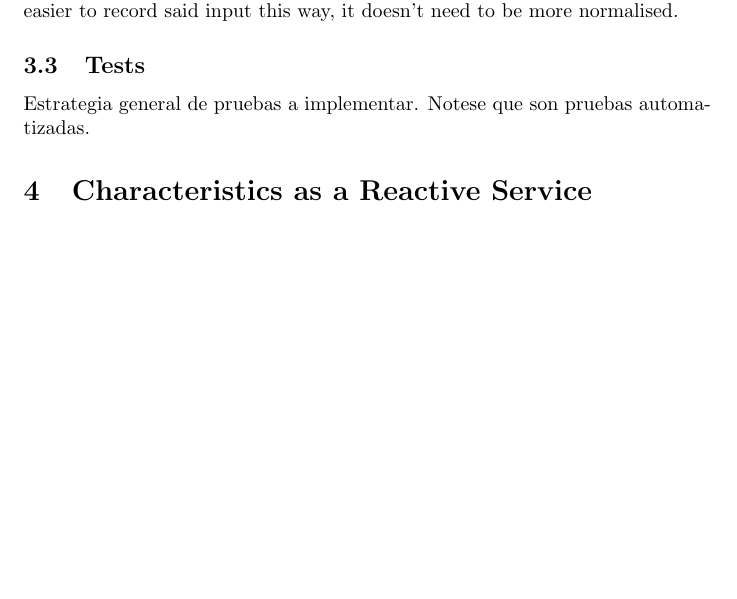
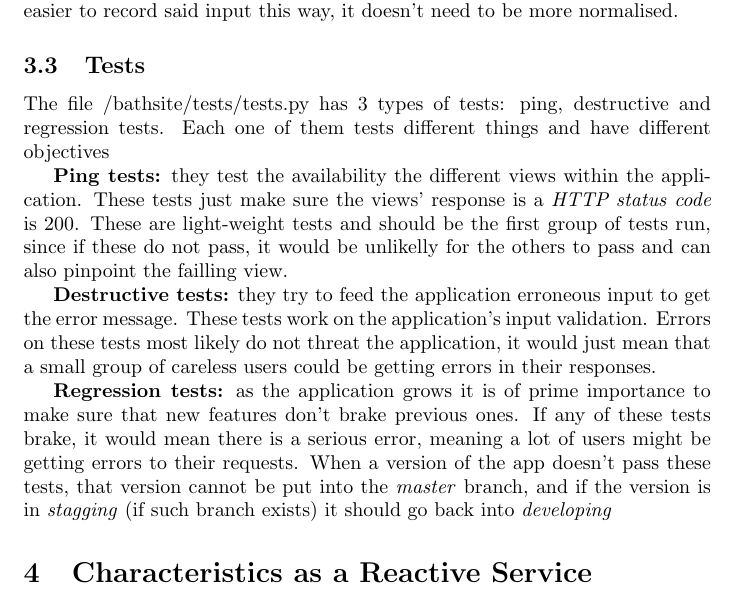
Before and after one commit to jmtovar/Bath, a LaTeX document (Documentacion/proyecto.tex): part of page 5 of 13, cut so that both start at the same text, the shorter picture padded with empty space. Compiled offline with pdfLaTeX.

Commit message:
Documentation completed

```diff
--- a/Documentacion/proyecto.tex
+++ b/Documentacion/proyecto.tex
@@ -111,7 +111,13 @@ For the first release of the project we will use \textit{SQLite} for practical p
 The data model used for this application is straight forward. We save each request in a table register as a register containing a unique identifier, the \textit{Newick} representation of the requested tree (regardless the status of the request), data source selected and a timestamp. Given the user only makes an input, it is easier to record said input this way, it doesn't need to be more normalised.
 
  \subsection{Tests}
- Estrategia general de pruebas a implementar. Notese que son pruebas automatizadas. %TODO fill
+The file /bathsite/tests/tests.py has 3 types of tests: ping, destructive and regression tests. Each one of them tests different things and have different objectives
+
+\textbf{Ping tests:} they test the availability the different views within the application. These tests just make sure the views' response is a \textit{HTTP status code} is 200. These are light-weight tests and should be the first group of tests run, since if these do not pass, it would be unlikelly for the others to pass and can also pinpoint the failling view.
+
+\textbf{Destructive tests:} they try to feed the application erroneous input to get the error message. These tests work on the application's input validation. Errors on these tests most likely do not threat the application, it would just mean that a small group of careless users could be getting errors in their responses.
+
+\textbf{Regression tests:} as the application grows it is of prime importance to make sure that new features don't brake previous ones. If any of these tests brake, it would mean there is a serious error, meaning a lot of users might be getting errors to their requests. When a version of the app doesn't pass these tests, that version cannot be put into the \textit{master} branch, and if the version is in \textit{stagging} (if such branch exists) it should go back into \textit{developing}
 
 \section{Characteristics as a Reactive Service}
  \subsection{Responsive}
```
Also changed, not shown: 1 other file.
